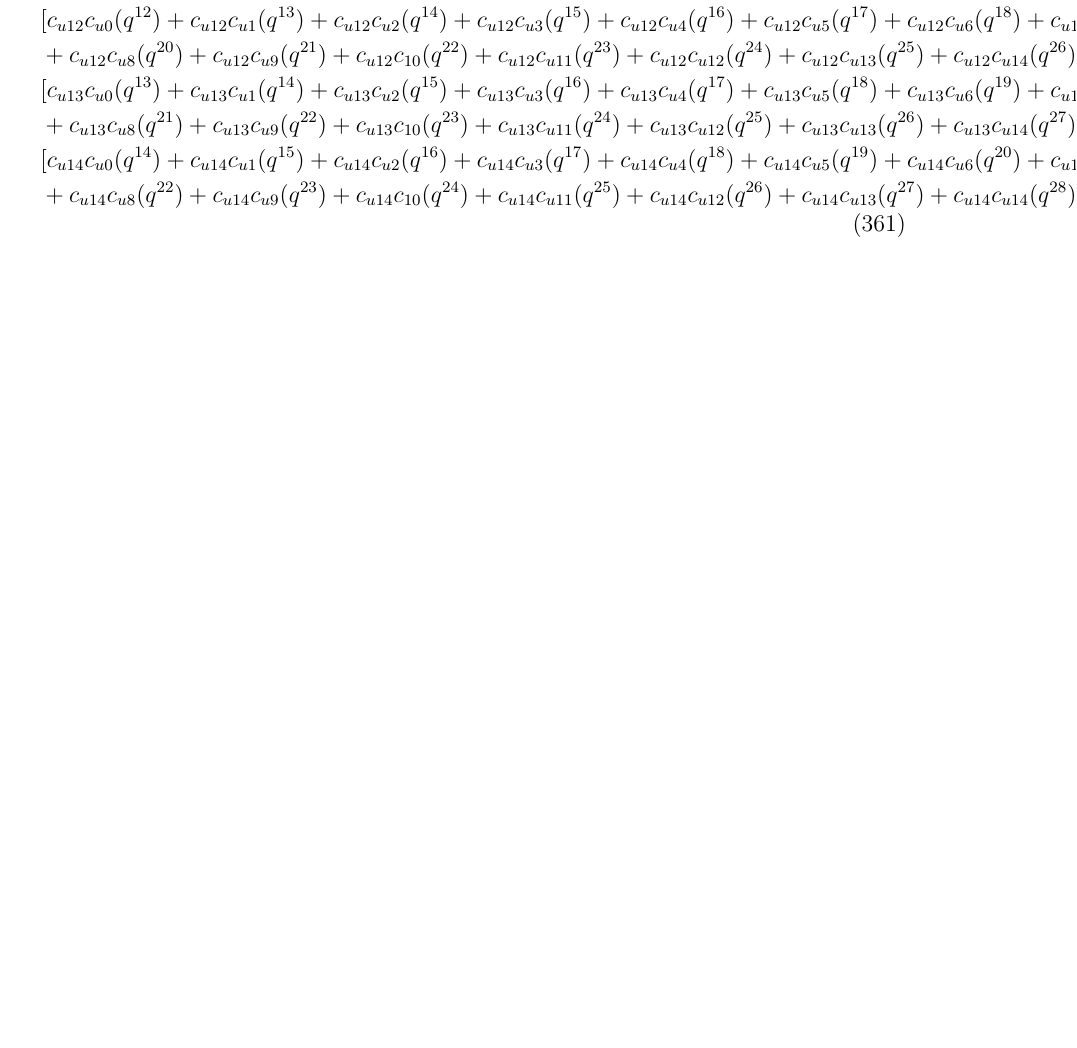
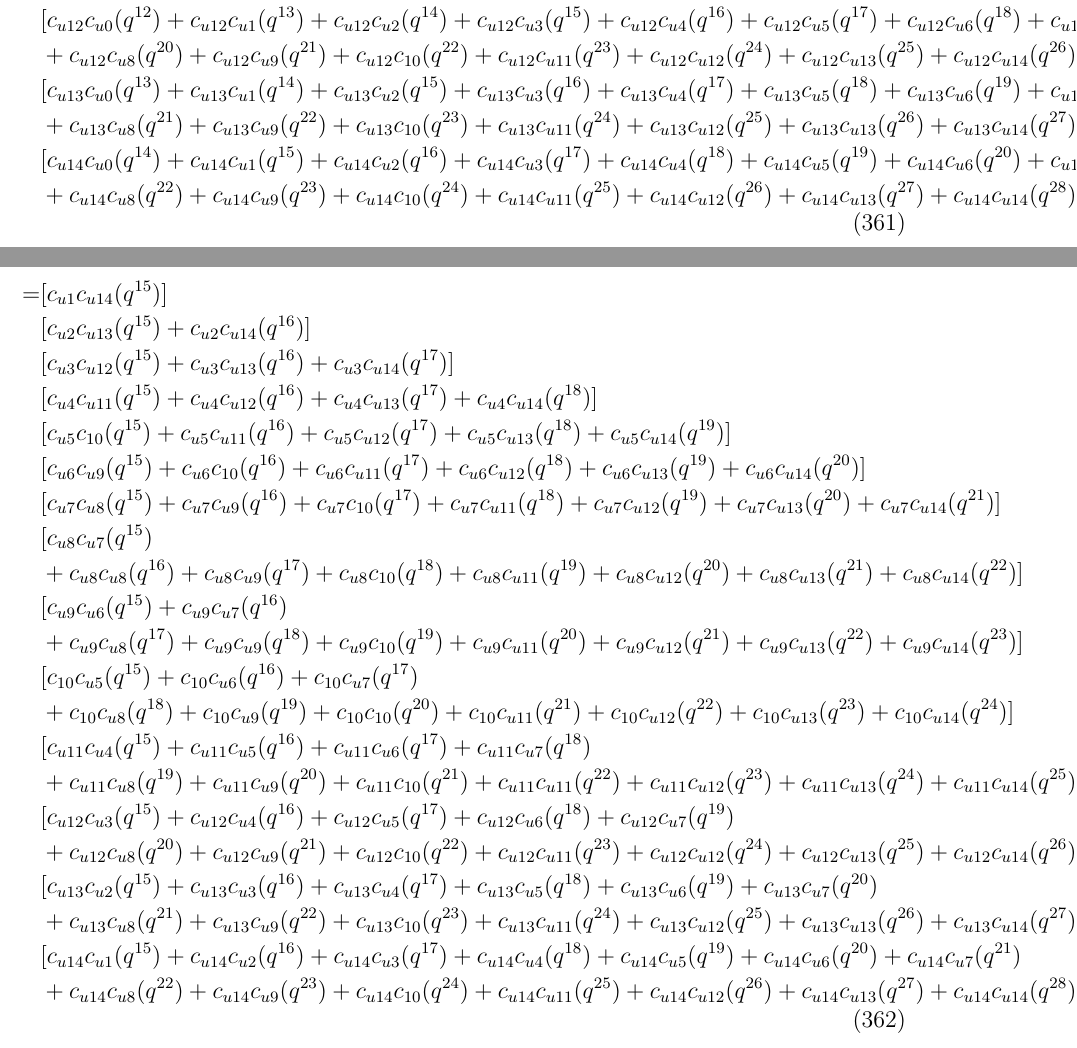
Before and after one commit to emilemarcotte/dubins2circle2set, a LaTeX document (main.tex): part of page 64 of 68 before the commit and two parts of pages 64 and 65 of 69 after it, the two joined at a grey line, cut so that both start at the same text, the shorter picture padded with empty space. Compiled offline with pdfLaTeX.

Commit message:
progress

```diff
--- a/main.tex
+++ b/main.tex
@@ -2119,0 +2120,22 @@ First term:
+    =& [  c_{u1}c_{u14}(q^{15}) ] \nonumber\\
+    &[  c_{u2}c_{u13}(q^{15}) + c_{u2}c_{u14}(q^{16}) ] \nonumber\\
+    &[  c_{u3}c_{u12}(q^{15}) + c_{u3}c_{u13}(q^{16}) + c_{u3}c_{u14}(q^{17}) ] \nonumber\\
+    &[  c_{u4}c_{u11}(q^{15}) + c_{u4}c_{u12}(q^{16}) + c_{u4}c_{u13}(q^{17}) + c_{u4}c_{u14}(q^{18}) ] \nonumber\\
+    &[  c_{u5}c_{10}(q^{15}) + c_{u5}c_{u11}(q^{16}) + c_{u5}c_{u12}(q^{17}) + c_{u5}c_{u13}(q^{18}) + c_{u5}c_{u14}(q^{19}) ] \nonumber\\
+    &[  c_{u6}c_{u9}(q^{15}) + c_{u6}c_{10}(q^{16}) + c_{u6}c_{u11}(q^{17}) + c_{u6}c_{u12}(q^{18}) + c_{u6}c_{u13}(q^{19}) + c_{u6}c_{u14}(q^{20}) ] \nonumber\\
+    &[  c_{u7}c_{u8}(q^{15}) + c_{u7}c_{u9}(q^{16}) + c_{u7}c_{10}(q^{17}) + c_{u7}c_{u11}(q^{18}) + c_{u7}c_{u12}(q^{19}) + c_{u7}c_{u13}(q^{20}) + c_{u7}c_{u14}(q^{21}) ] \nonumber\\
+    &[  c_{u8}c_{u7}(q^{15}) \nonumber\\
+    &+ c_{u8}c_{u8}(q^{16}) + c_{u8}c_{u9}(q^{17}) + c_{u8}c_{10}(q^{18}) + c_{u8}c_{u11}(q^{19}) + c_{u8}c_{u12}(q^{20}) + c_{u8}c_{u13}(q^{21}) + c_{u8}c_{u14}(q^{22}) ] \nonumber\\
+    &[   c_{u9}c_{u6}(q^{15}) + c_{u9}c_{u7}(q^{16}) \nonumber\\
+    &+ c_{u9}c_{u8}(q^{17}) + c_{u9}c_{u9}(q^{18}) + c_{u9}c_{10}(q^{19}) + c_{u9}c_{u11}(q^{20}) + c_{u9}c_{u12}(q^{21}) + c_{u9}c_{u13}(q^{22}) + c_{u9}c_{u14}(q^{23}) ] \nonumber\\
+    &[  c_{10}c_{u5}(q^{15}) + c_{10}c_{u6}(q^{16}) + c_{10}c_{u7}(q^{17}) \nonumber\\
+    &+ c_{10}c_{u8}(q^{18}) + c_{10}c_{u9}(q^{19}) + c_{10}c_{10}(q^{20}) + c_{10}c_{u11}(q^{21}) + c_{10}c_{u12}(q^{22}) + c_{10}c_{u13}(q^{23}) + c_{10}c_{u14}(q^{24}) ] \nonumber\\
+    &[  c_{u11}c_{u4}(q^{15}) + c_{u11}c_{u5}(q^{16}) + c_{u11}c_{u6}(q^{17}) + c_{u11}c_{u7}(q^{18}) \nonumber\\
+    &+ c_{u11}c_{u8}(q^{19}) + c_{u11}c_{u9}(q^{20}) + c_{u11}c_{10}(q^{21}) + c_{u11}c_{u11}(q^{22}) + c_{u11}c_{u12}(q^{23}) + c_{u11}c_{u13}(q^{24}) + c_{u11}c_{u14}(q^{25}) ] \nonumber\\
+    &[ c_{u12}c_{u3}(q^{15}) + c_{u12}c_{u4}(q^{16}) + c_{u12}c_{u5}(q^{17}) + c_{u12}c_{u6}(q^{18}) + c_{u12}c_{u7}(q^{19}) \nonumber\\
+    &+ c_{u12}c_{u8}(q^{20}) + c_{u12}c_{u9}(q^{21}) + c_{u12}c_{10}(q^{22}) + c_{u12}c_{u11}(q^{23}) + c_{u12}c_{u12}(q^{24}) + c_{u12}c_{u13}(q^{25}) + c_{u12}c_{u14}(q^{26}) ] \nonumber\\
+    &[  c_{u13}c_{u2}(q^{15}) + c_{u13}c_{u3}(q^{16}) + c_{u13}c_{u4}(q^{17}) + c_{u13}c_{u5}(q^{18}) + c_{u13}c_{u6}(q^{19}) + c_{u13}c_{u7}(q^{20}) \nonumber\\
+    &+ c_{u13}c_{u8}(q^{21}) + c_{u13}c_{u9}(q^{22}) + c_{u13}c_{10}(q^{23}) + c_{u13}c_{u11}(q^{24}) + c_{u13}c_{u12}(q^{25}) + c_{u13}c_{u13}(q^{26}) + c_{u13}c_{u14}(q^{27}) ] \nonumber\\
+    &[  c_{u14}c_{u1}(q^{15}) + c_{u14}c_{u2}(q^{16}) + c_{u14}c_{u3}(q^{17}) + c_{u14}c_{u4}(q^{18}) + c_{u14}c_{u5}(q^{19}) + c_{u14}c_{u6}(q^{20}) + c_{u14}c_{u7}(q^{21}) \nonumber\\
+    &+ c_{u14}c_{u8}(q^{22}) + c_{u14}c_{u9}(q^{23}) + c_{u14}c_{10}(q^{24}) + c_{u14}c_{u11}(q^{25}) + c_{u14}c_{u12}(q^{26}) + c_{u14}c_{u13}(q^{27}) + c_{u14}c_{u14}(q^{28}) ]
+\end{align}
@@ -2120,3 +2158,6 @@ First term:
+    &+ [c_{u0}c_{u14} + c_{u1}c_{u13} + c_{u2}c_{u12} + c_{u3}c_{u11} + c_{u4}c_{10} + c_{u5}c_{u9} + c_{u6}c_{u8} + c_{u7}c_{u7} + c_{u8}c_{u6} + c_{u9}c_{u5} + c_{10}c_{u4} \nonumber\\
+    &+ c_{u11}c_{u3} + c_{u12}c_{u2} + c_{u13}c_{u1} + c_{u14}c_{u0} ](q^{14}) \nonumber\\
+    &+ [](q^{15}) + [](q^{16}) + [](q^{17}) + [](q^{18}) + [](q^{19}) + [](q^{20}) + [](q^{21}) + [](q^{22}) + [](q^{23}) + [](q^{24}) + [](q^{25}) + [](q^{26}) + [](q^{27}) + [](q^{28})
 \end{align}
 
 ...........................................
```
Also changed, not shown: main.tex (22 more changed lines).
